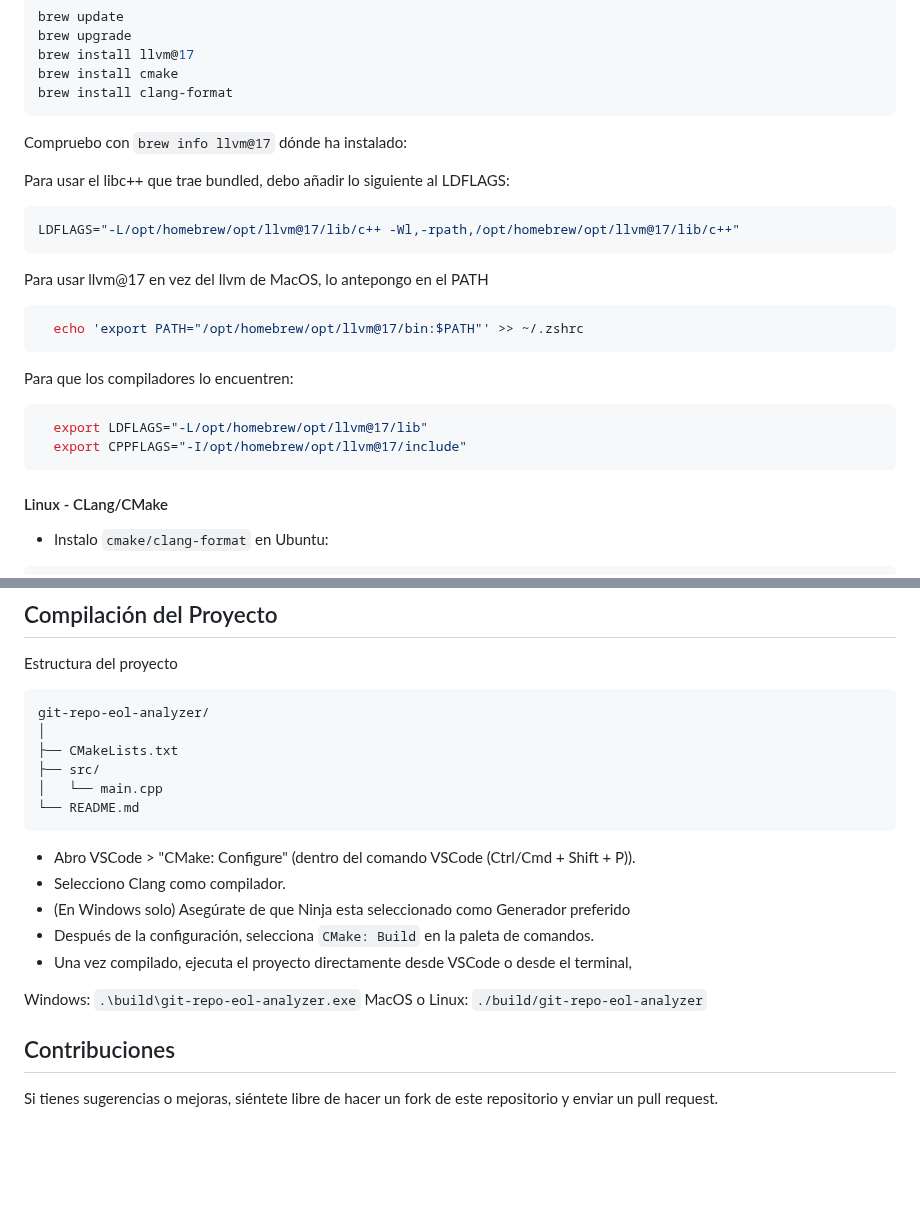
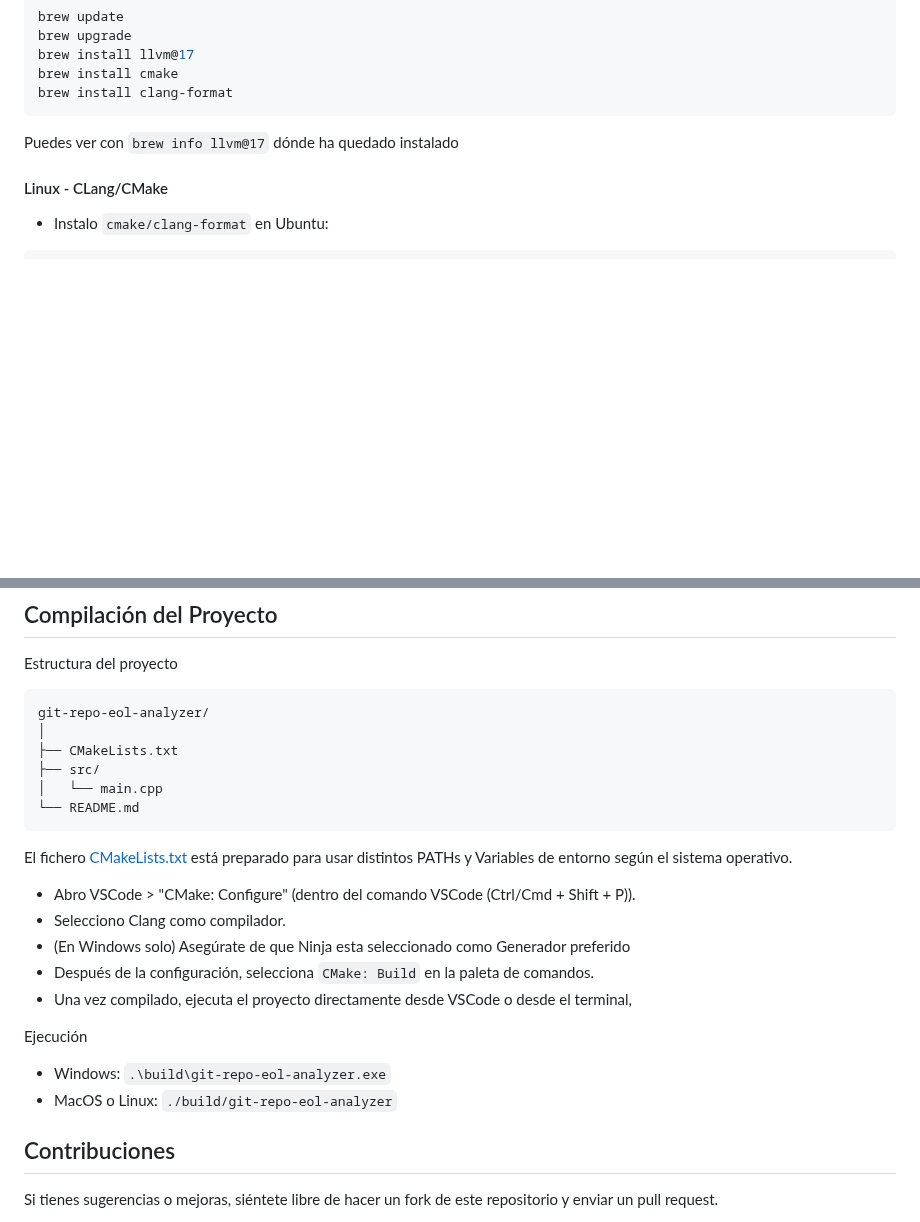
Before and after one commit to LuisPalacios/git-repo-eol-analyzer, a Markdown page: README.md, 2 parts joined by grey strips. Rendered like a GitHub page; blank space fills up the shorter version.

Commit message:
actualizo el Readme

````diff
--- a/README.md
+++ b/README.md
@@ -71,25 +71,7 @@ brew install cmake
 brew install clang-format
 ```
 
-Compruebo con `brew info llvm@17` dónde ha instalado:
-
-Para usar el libc++ que trae bundled, debo añadir lo siguiente al LDFLAGS:
-```shell
-LDFLAGS="-L/opt/homebrew/opt/llvm@17/lib/c++ -Wl,-rpath,/opt/homebrew/opt/llvm@17/lib/c++"
-```
-
-Para usar llvm@17 en vez del llvm de MacOS, lo antepongo en el PATH
-
-```shell
-  echo 'export PATH="/opt/homebrew/opt/llvm@17/bin:$PATH"' >> ~/.zshrc
-```
-
-Para que los compiladores lo encuentren:
-
-```shell
-  export LDFLAGS="-L/opt/homebrew/opt/llvm@17/lib"
-  export CPPFLAGS="-I/opt/homebrew/opt/llvm@17/include"
-```
+Puedes ver con `brew info llvm@17` dónde ha quedado instalado
 
 #### Linux - CLang/CMake
 
@@ -115,14 +97,18 @@ git-repo-eol-analyzer/
 └── README.md
 ```
 
+El fichero [CMakeLists.txt](./CMakeLists.txt) está preparado para usar distintos PATHs y Variables de entorno según el sistema operativo.
+
 - Abro VSCode > "CMake: Configure" (dentro del comando VSCode (Ctrl/Cmd + Shift + P)).
 - Selecciono Clang como compilador.
 - (En Windows solo) Asegúrate de que Ninja esta seleccionado como Generador preferido
 - Después de la configuración, selecciona `CMake: Build` en la paleta de comandos.
 - Una vez compilado, ejecuta el proyecto directamente desde VSCode o desde el terminal,
 
-Windows: `.\build\git-repo-eol-analyzer.exe`
-MacOS o Linux: `./build/git-repo-eol-analyzer`
+Ejecución
+
+- Windows: `.\build\git-repo-eol-analyzer.exe`
+- MacOS o Linux: `./build/git-repo-eol-analyzer`
 
 ## Contribuciones
 
````
